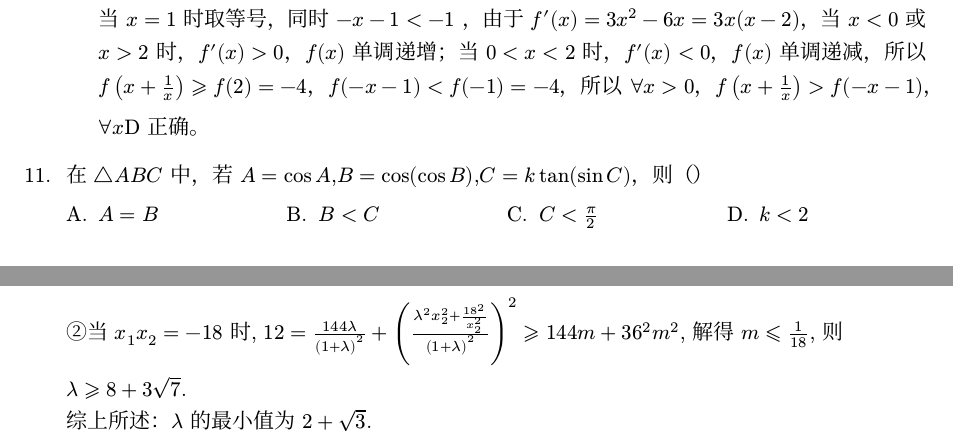
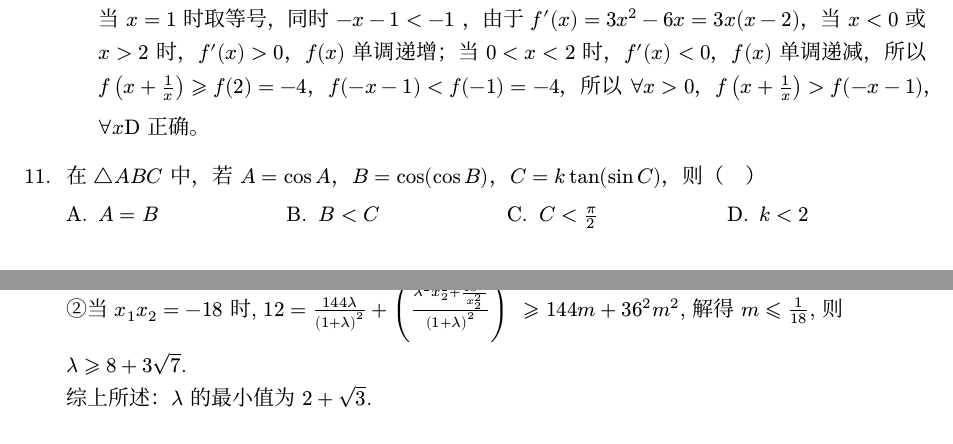
Before and after one commit to Muryor/mynote, a LaTeX problem sheet (main-exam.tex, which reads content/exams/g3/g3_jinhua_2025_mock1.tex): two parts of pages 2 and 5 of 5 before the commit and two parts of pages 2 and 6 of 6 after it, joined at a grey line, cut so that both start at the same text. Compiled offline with XeLaTeX; a missing font is replaced by an installed copy or a similar font.

```diff
--- a/content/exams/g3/g3_jinhua_2025_mock1.tex
+++ b/content/exams/g3/g3_jinhua_2025_mock1.tex
@@ -171,7 +171,7 @@
 \end{question}
 
 \begin{question}
-在\(\triangle ABC\)中，若\(A=\cos A\),\(B=\cos(\cos B)\),\(C=k\tan(\sin C)\)，则（）
+在\(\triangle ABC\)中，若\(A=\cos A\)，\(B=\cos(\cos B)\)，\(C=k\tan(\sin C)\)，则（\quad）
 \begin{choices}
   \item \(A=B\)
   \item \(B<C\)
@@ -187,19 +187,6 @@
 \topics{用导数判断或证明已知函数的单调性；余弦函数图象的应用；由不等式的性质比较数（式）大小；求函数零点或方程根的个数}
 \difficulty{0.15}
 \answer{ABD}
-\explain{根据 \(y=x\) 与 \(y=\cos x\) 在 \((0,\pi)\) 上的图象，如下图示，
-显然 \(y=x\) 与 \(y=\cos x\) 在 \((0,\pi)\) 上有且仅有唯一交点，即 \(x=\cos x\) 在 \((0,\pi)\) 上有且仅有一个根，
-而 \(A=\cos A\)，\(B=\cos(\cos B)\)，由 \(A,B\in(0,\pi)\)，所以 \(A=\cos B\)，且 \(A=B\)，A 对，
-又\(\frac{\pi}{6}<\cos\frac{\pi}{6}=\frac{\sqrt{3}}{2}\), \(\frac{\pi}{4}>\cos\frac{\pi}{4}=\frac{\sqrt{2}}{2}\), 则\(\frac{\pi}{6}<A=B<\frac{\pi}{4}\)，
-所以\(C=\pi-(A+B)\in(\frac{\pi}{2},\frac{2\pi}{3})\), 即\(B<C\), B 对, C 错，
-由\(C\in(\frac{\pi}{2},\frac{2\pi}{3})\), 则\(\sin C\in(\frac{\sqrt{3}}{2},1)\), 而\(C=k\tan(\sin C)\)中\(k>0\)，
-由\(y=\frac{x}{k}\)在区间\((\frac{\pi}{2},\frac{2\pi}{3})\)上单调递增, \(y=\tan(\sin x)\)在区间\((\frac{\pi}{2},\frac{2\pi}{3})\)上单调递减，
-所以, 只需\(\frac{\pi}{2k}<\tan 1\), 可得\(\frac{\pi}{2\tan 1}<k<\frac{2\pi}{3}\tan \frac{\sqrt{3}}{2}\)，\(\frac{2\pi}{3k}>\tan \frac{\sqrt{3}}{2}\)，
-令\(f(x)=\tan x-x-\frac{x^{3}}{3}\)且\(0<x<\frac{\pi}{2}\), 则\(f'(x)=\frac{1}{\cos^{2}x}-1-x^{2}=1+\tan^{2}x-1-x^{2}=\tan^{2}x-x^{2}\)，
-对于\(g(x)=\tan x-x\)且\(0<x<\frac{\pi}{2}\), 则\(g'(x)=\frac{1-\cos^{2}x}{\cos^{2}x}>0\), 故\(g(x)\)在\((0,\frac{\pi}{2})\)上单调递增，
-所以\(g(x)>g(0)=0\Rightarrow\tan x>x\), 即\(\tan^{2}x>x^{2}\), 则\(f'(x)>0\)，
-所以\(f(x)\)在\((0,\frac{\pi}{2})\)上单调递增, 故\(f(x)>f(0)=0\), 即\(f(\frac{\sqrt{3}}{2})=\tan \frac{\sqrt{3}}{2}-\frac{\sqrt{3}}{2}-\frac{\sqrt{3}}{8}>0\)，
-所以\(\tan \frac{\sqrt{3}}{2}>\frac{5\sqrt{3}}{8}\), 而\((15\sqrt{3})^{2}=675>64\pi^{2}=(8\pi)^{2}\), 则\(15\sqrt{3}>8\pi\), 即\(\frac{5\sqrt{3}}{8}>\frac{\pi}{3}\)，
-所以\(\tan \frac{\sqrt{3}}{2}>\frac{\pi}{3}\), 故\(\frac{2\pi}{3\tan \frac{\sqrt{3}}{2}}<2\), 即\(k<2\), D 对.}
+\explain{根据 \(y=x\) 与 \(y=\cos x\) 在 \((0,\pi)\) 上的图象可知选项ABD正确。}
 \end{question}
 
```
Also changed, not shown: content/exams/g3/g3_jinhua_2025_mock1.tex (16 more changed lines).
